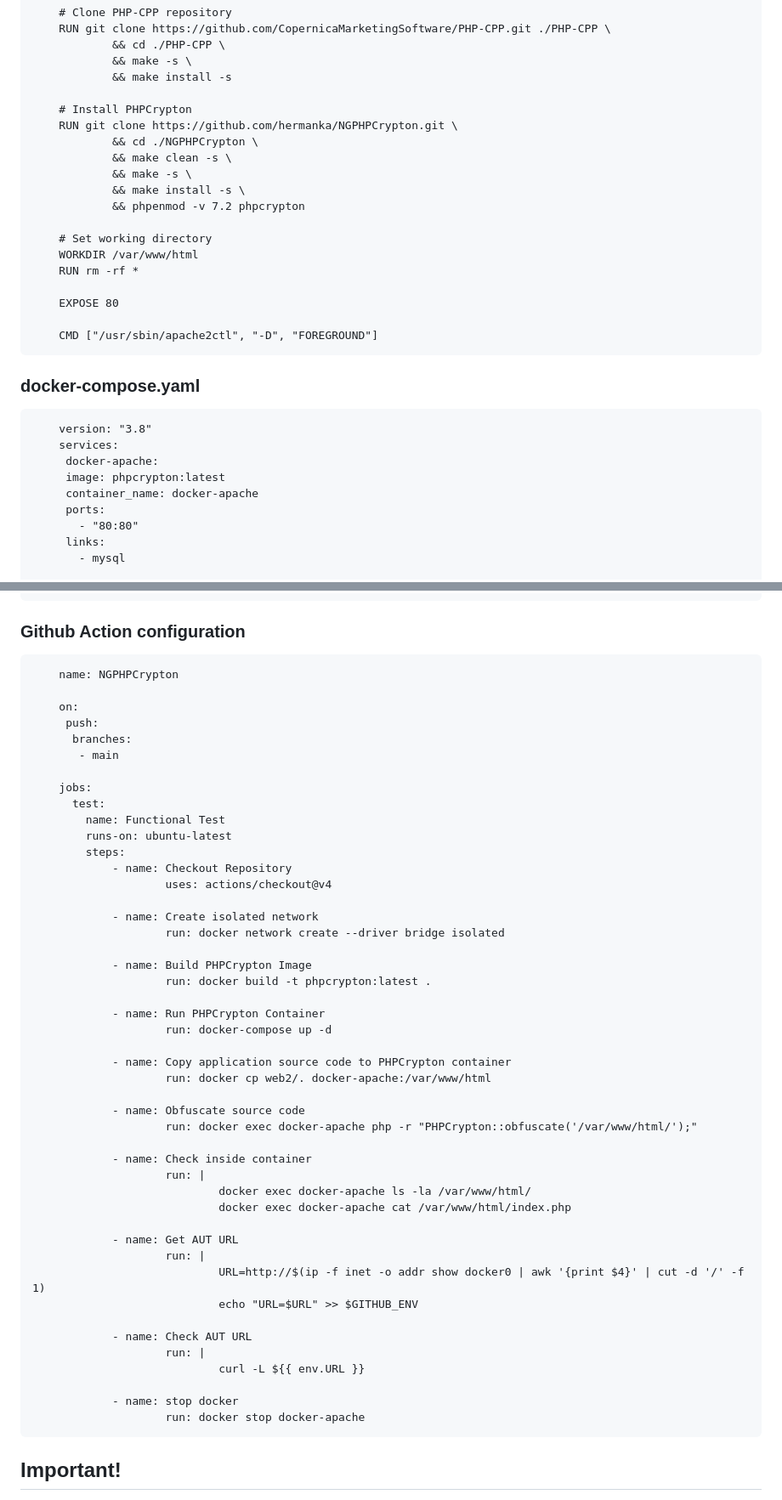
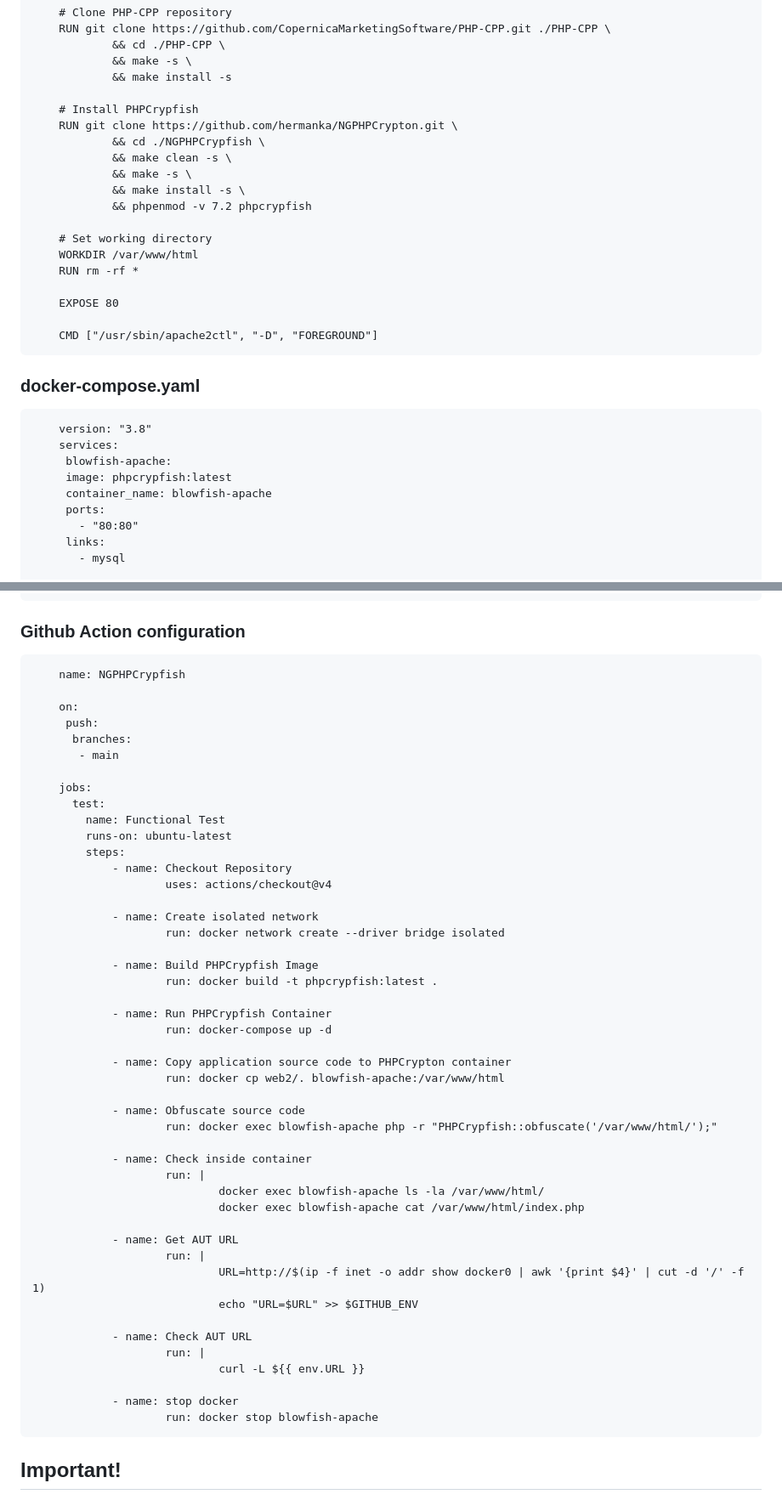
Before and after one commit to beloveless/NGPHPCrypfish, a Markdown page: README.md, 2 parts joined by grey strips. Shown: that part at 85% size. Drawn GitHub-style.

```diff
--- a/README.md
+++ b/README.md
@@ -42,13 +42,13 @@
                 && make -s \
                 && make install -s
 
-        # Install PHPCrypton
+        # Install PHPCrypfish
         RUN git clone https://github.com/hermanka/NGPHPCrypton.git \
-                && cd ./NGPHPCrypton \
+                && cd ./NGPHPCrypfish \
                 && make clean -s \
                 && make -s \
                 && make install -s \
-                && phpenmod -v 7.2 phpcrypton
+                && phpenmod -v 7.2 phpcrypfish
 
         # Set working directory
         WORKDIR /var/www/html
@@ -63,9 +63,9 @@
 
         version: "3.8"
         services:
-         docker-apache:
-         image: phpcrypton:latest
-         container_name: docker-apache
+         blowfish-apache:
+         image: phpcrypfish:latest
+         container_name: blowfish-apache
          ports:
            - "80:80"
          links:
@@ -83,7 +83,7 @@
 
 ### Github Action configuration
 
-        name: NGPHPCrypton
+        name: NGPHPCrypfish
 
         on:
          push:
@@ -101,22 +101,22 @@
                 - name: Create isolated network
                         run: docker network create --driver bridge isolated
 
-                - name: Build PHPCrypton Image
-                        run: docker build -t phpcrypton:latest .
+                - name: Build PHPCrypfish Image
+                        run: docker build -t phpcrypfish:latest .
 
-                - name: Run PHPCrypton Container
+                - name: Run PHPCrypfish Container
                         run: docker-compose up -d
 
                 - name: Copy application source code to PHPCrypton container
-                        run: docker cp web2/. docker-apache:/var/www/html
+                        run: docker cp web2/. blowfish-apache:/var/www/html
 
                 - name: Obfuscate source code
-                        run: docker exec docker-apache php -r "PHPCrypton::obfuscate('/var/www/html/');"
+                        run: docker exec blowfish-apache php -r "PHPCrypfish::obfuscate('/var/www/html/');"
 
                 - name: Check inside container
                         run: |
-                                docker exec docker-apache ls -la /var/www/html/
-                                docker exec docker-apache cat /var/www/html/index.php
+                                docker exec blowfish-apache ls -la /var/www/html/
+                                docker exec blowfish-apache cat /var/www/html/index.php
 
                 - name: Get AUT URL
                         run: |
@@ -128,7 +128,7 @@
                                 curl -L ${{ env.URL }}
 
                 - name: stop docker
-                        run: docker stop docker-apache
+                        run: docker stop blowfish-apache
 
 ## Important!
 
```
